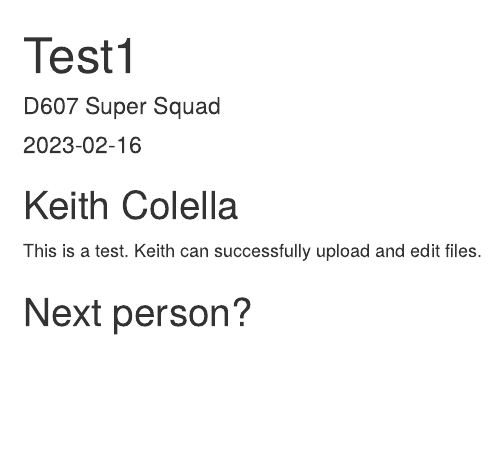
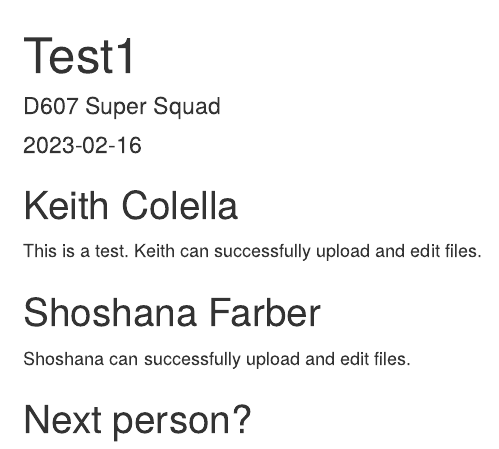
Before and after one commit to ShanaFarber/D607_Project3, an R Markdown document (test.Rmd): the page in a window 1100 px wide, from its top. Rendered offline with R 4.5, knitr and Pandoc, with nearby package versions.

Commit message:
shoshana test

```diff
--- a/test.Rmd
+++ b/test.Rmd
@@ -19,4 +19,8 @@ knit: (function(input, ...) {
 
 This is a test. Keith can successfully upload and edit files.
 
+## Shoshana Farber
+
+Shoshana can successfully upload and edit files.
+
 ## Next person?
```
